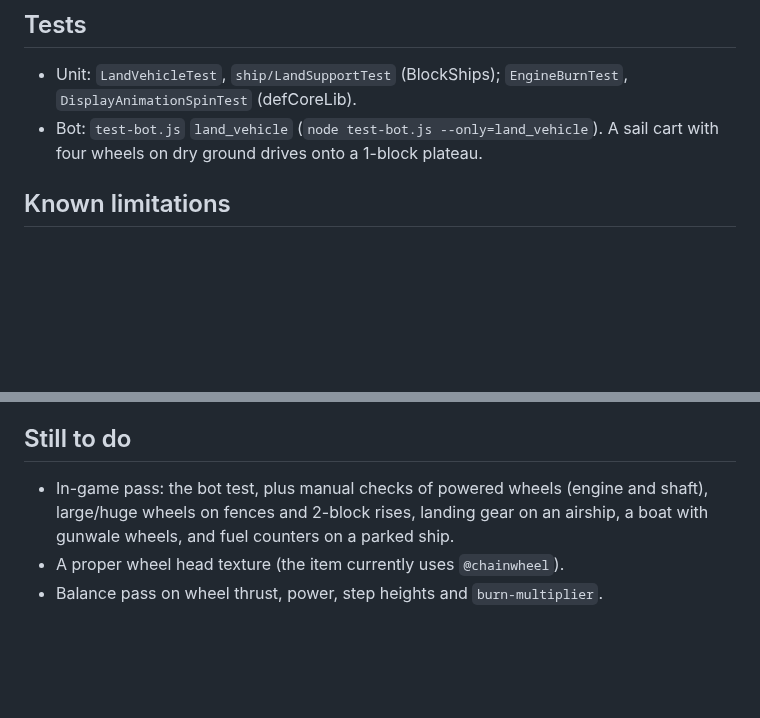
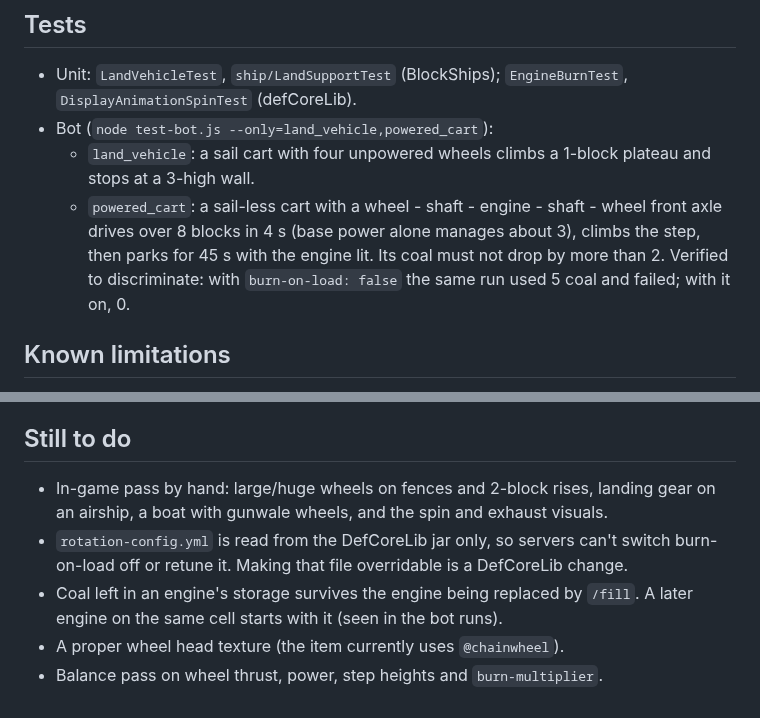
Before and after one commit to def9a2a4/BlockShips, a Markdown page: docs/todo/TODO-land-vehicles.md, 2 parts joined by grey strips. Rendered like a GitHub page; blank space fills up the shorter version.

```diff
--- a/docs/todo/TODO-land-vehicles.md
+++ b/docs/todo/TODO-land-vehicles.md
@@ -34,8 +34,13 @@ survive corelib drops and legacy-skin matching.
 
 - Unit: `LandVehicleTest`, `ship/LandSupportTest` (BlockShips); `EngineBurnTest`,
   `DisplayAnimationSpinTest` (defCoreLib).
-- Bot: `test-bot.js` `land_vehicle` (`node test-bot.js --only=land_vehicle`). A sail cart with four
-  wheels on dry ground drives onto a 1-block plateau.
+- Bot (`node test-bot.js --only=land_vehicle,powered_cart`):
+  - `land_vehicle`: a sail cart with four unpowered wheels climbs a 1-block plateau and stops at a 3-high
+    wall.
+  - `powered_cart`: a sail-less cart with a wheel - shaft - engine - shaft - wheel front axle drives over
+    8 blocks in 4 s (base power alone manages about 3), climbs the step, then parks for 45 s with the
+    engine lit. Its coal must not drop by more than 2. Verified to discriminate: with `burn-on-load: false`
+    the same run used 5 coal and failed; with it on, 0.
 
 ## Known limitations
 
@@ -52,8 +57,11 @@ survive corelib drops and legacy-skin matching.
 
 ## Still to do
 
-- In-game pass: the bot test, plus manual checks of powered wheels (engine and shaft), large/huge wheels
-  on fences and 2-block rises, landing gear on an airship, a boat with gunwale wheels, and fuel
-  counters on a parked ship.
+- In-game pass by hand: large/huge wheels on fences and 2-block rises, landing gear on an airship, a
+  boat with gunwale wheels, and the spin and exhaust visuals.
+- `rotation-config.yml` is read from the DefCoreLib jar only, so servers can't switch burn-on-load off
+  or retune it. Making that file overridable is a DefCoreLib change.
+- Coal left in an engine's storage survives the engine being replaced by `/fill`. A later engine on
+  the same cell starts with it (seen in the bot runs).
 - A proper wheel head texture (the item currently uses `@chainwheel`).
 - Balance pass on wheel thrust, power, step heights and `burn-multiplier`.
```
Also changed, not shown: docs/changelogs/CHANGELOG-v0.0.18.md (+2 -2 lines), docs/flight-model.md (+8 -4 lines).
